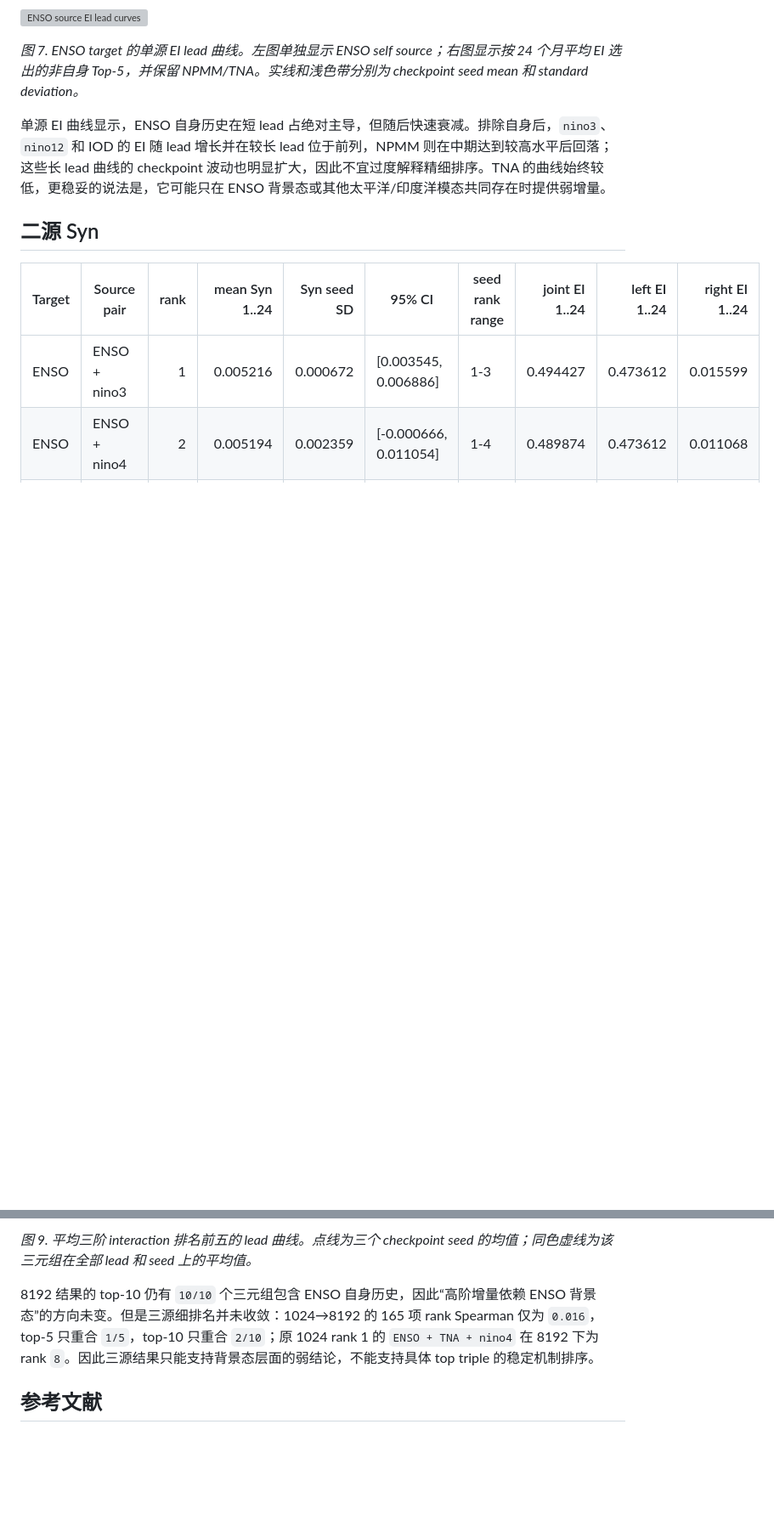
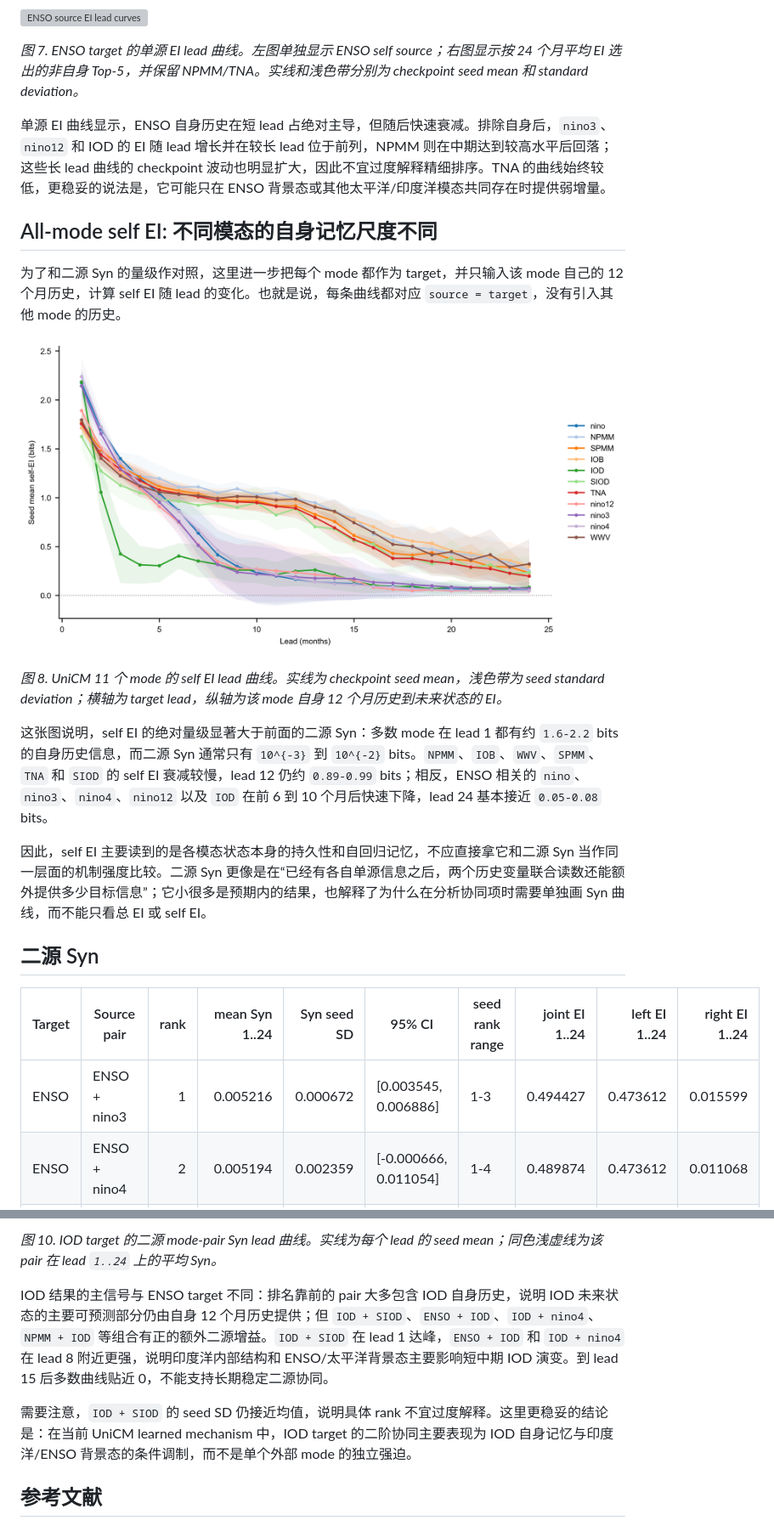
Before and after one commit to Matthew-ymz/EISyn, a Markdown page: docs/reports/Part2 earth.md, 2 parts joined by grey strips. Shown at 85% size. Drawn GitHub-style; pictures changed too: docs/reports/assets/unicm_all_modes_self_ei_leads.png (added); blank space fills up the shorter version; grey boxes are pictures that could not be loaded.

Commit message:
docs: 补充 UniCM self-EI 与 IOD 二源 Syn 解读

```diff
--- a/docs/reports/Part2 earth.md
+++ b/docs/reports/Part2 earth.md
@@ -179,6 +173,18 @@ EI_{\mathrm{tgt}}^{(1)}(i)+Syn_{\mathrm{tgt}}^{(2),\mathrm{EID}}(i)
 
 单源 EI 曲线显示，ENSO 自身历史在短 lead 占绝对主导，但随后快速衰减。排除自身后，`nino3`、`nino12` 和 IOD 的 EI 随 lead 增长并在较长 lead 位于前列，NPMM 则在中期达到较高水平后回落；这些长 lead 曲线的 checkpoint 波动也明显扩大，因此不宜过度解释精细排序。TNA 的曲线始终较低，更稳妥的说法是，它可能只在 ENSO 背景态或其他太平洋/印度洋模态共同存在时提供弱增量。
 
+## All-mode self EI: 不同模态的自身记忆尺度不同
+
+为了和二源 Syn 的量级作对照，这里进一步把每个 mode 都作为 target，并只输入该 mode 自己的 12 个月历史，计算 self EI 随 lead 的变化。也就是说，每条曲线都对应 `source = target`，没有引入其他 mode 的历史。
+
+![All-mode self EI lead curves](assets/unicm_all_modes_self_ei_leads.png)
+
+*图 8. UniCM 11 个 mode 的 self EI lead 曲线。实线为 checkpoint seed mean，浅色带为 seed standard deviation；横轴为 target lead，纵轴为该 mode 自身 12 个月历史到未来状态的 EI。*
+
+这张图说明，self EI 的绝对量级显著大于前面的二源 Syn：多数 mode 在 lead 1 都有约 `1.6-2.2` bits 的自身历史信息，而二源 Syn 通常只有 `10^{-3}` 到 `10^{-2}` bits。`NPMM`、`IOB`、`WWV`、`SPMM`、`TNA` 和 `SIOD` 的 self EI 衰减较慢，lead 12 仍约 `0.89-0.99` bits；相反，ENSO 相关的 `nino`、`nino3`、`nino4`、`nino12` 以及 `IOD` 在前 6 到 10 个月后快速下降，lead 24 基本接近 `0.05-0.08` bits。
+
+因此，self EI 主要读到的是各模态状态本身的持久性和自回归记忆，不应直接拿它和二源 Syn 当作同一层面的机制强度比较。二源 Syn 更像是在“已经有各自单源信息之后，两个历史变量联合读数还能额外提供多少目标信息”；它小很多是预期内的结果，也解释了为什么在分析协同项时需要单独画 Syn 曲线，而不能只看总 EI 或 self EI。
+
 ## 二源 Syn
 
 | Target | Source pair | rank | mean Syn 1..24 | Syn seed SD | 95% CI | seed rank range | joint EI 1..24 | left EI 1..24 | right EI 1..24 |
@@ -220,7 +229,9 @@ EI_{\mathrm{tgt}}^{(1)}(i)+Syn_{\mathrm{tgt}}^{(2),\mathrm{EID}}(i)
 
-*图 9. 平均三阶 interaction 排名前五的 lead 曲线。点线为三个 checkpoint seed 的均值；同色虚线为该三元组在全部 lead 和 seed 上的平均值。*
+*图 10. IOD target 的二源 mode-pair Syn lead 曲线。实线为每个 lead 的 seed mean；同色浅虚线为该 pair 在 lead `1..24` 上的平均 Syn。*
 
-8192 结果的 top-10 仍有 `10/10` 个三元组包含 ENSO 自身历史，因此“高阶增量依赖 ENSO 背景态”的方向未变。但是三源细排名并未收敛：1024→8192 的 165 项 rank Spearman 仅为 `0.016`，top-5 只重合 `1/5`，top-10 只重合 `2/10`；原 1024 rank 1 的 `ENSO + TNA + nino4` 在 8192 下为 rank `8`。因此三源结果只能支持背景态层面的弱结论，不能支持具体 top triple 的稳定机制排序。
+IOD 结果的主信号与 ENSO target 不同：排名靠前的 pair 大多包含 IOD 自身历史，说明 IOD 未来状态的主要可预测部分仍由自身 12 个月历史提供；但 `IOD + SIOD`、`ENSO + IOD`、`IOD + nino4`、`NPMM + IOD` 等组合有正的额外二源增益。`IOD + SIOD` 在 lead 1 达峰，`ENSO + IOD` 和 `IOD + nino4` 在 lead 8 附近更强，说明印度洋内部结构和 ENSO/太平洋背景态主要影响短中期 IOD 演变。到 lead 15 后多数曲线贴近 0，不能支持长期稳定二源协同。
+
+需要注意，`IOD + SIOD` 的 seed SD 仍接近均值，说明具体 rank 不宜过度解释。这里更稳妥的结论是：在当前 UniCM learned mechanism 中，IOD target 的二阶协同主要表现为 IOD 自身记忆与印度洋/ENSO 背景态的条件调制，而不是单个外部 mode 的独立强迫。
 
 ## 参考文献
 
```
Also changed, not shown: other parts of docs/reports/Part2 earth.md (+18 -21 lines), 2 other files.
